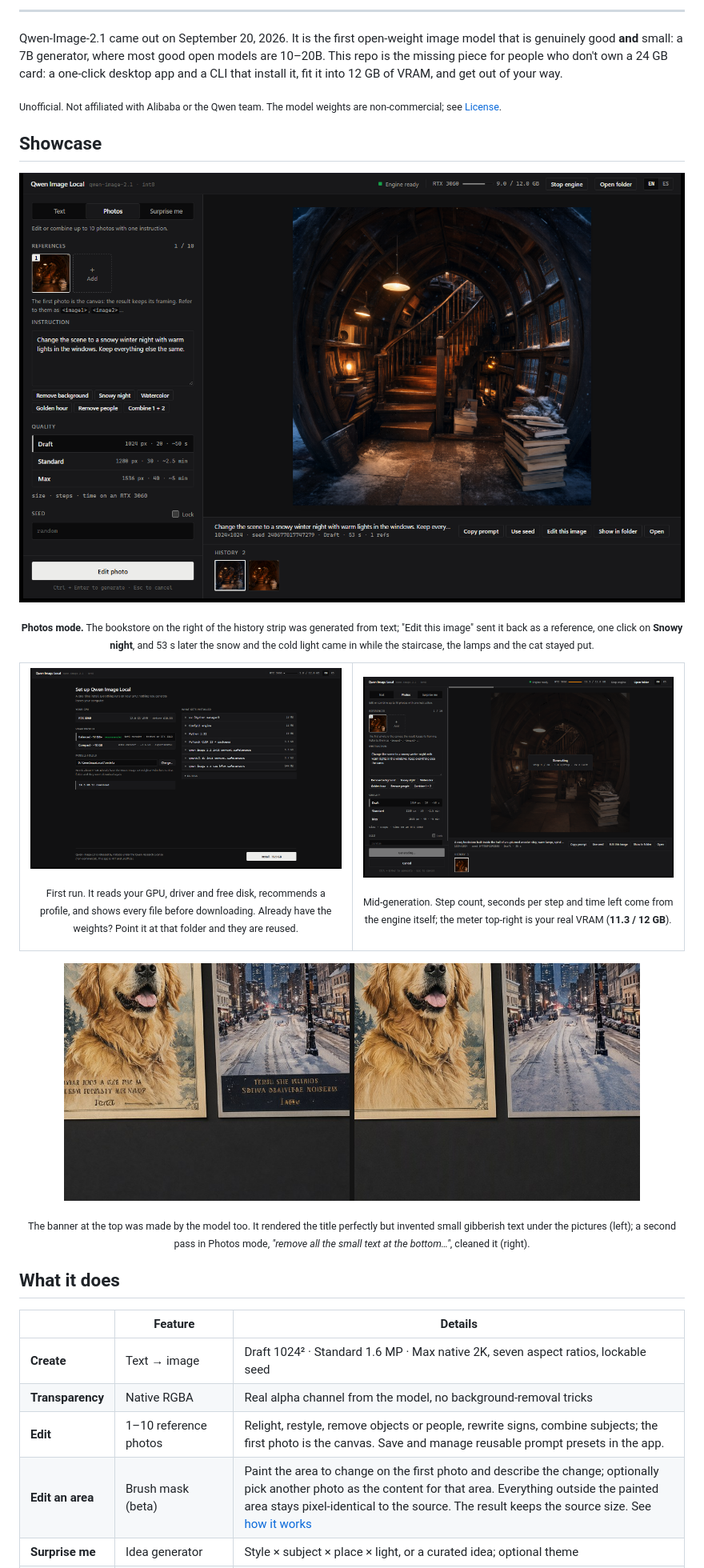
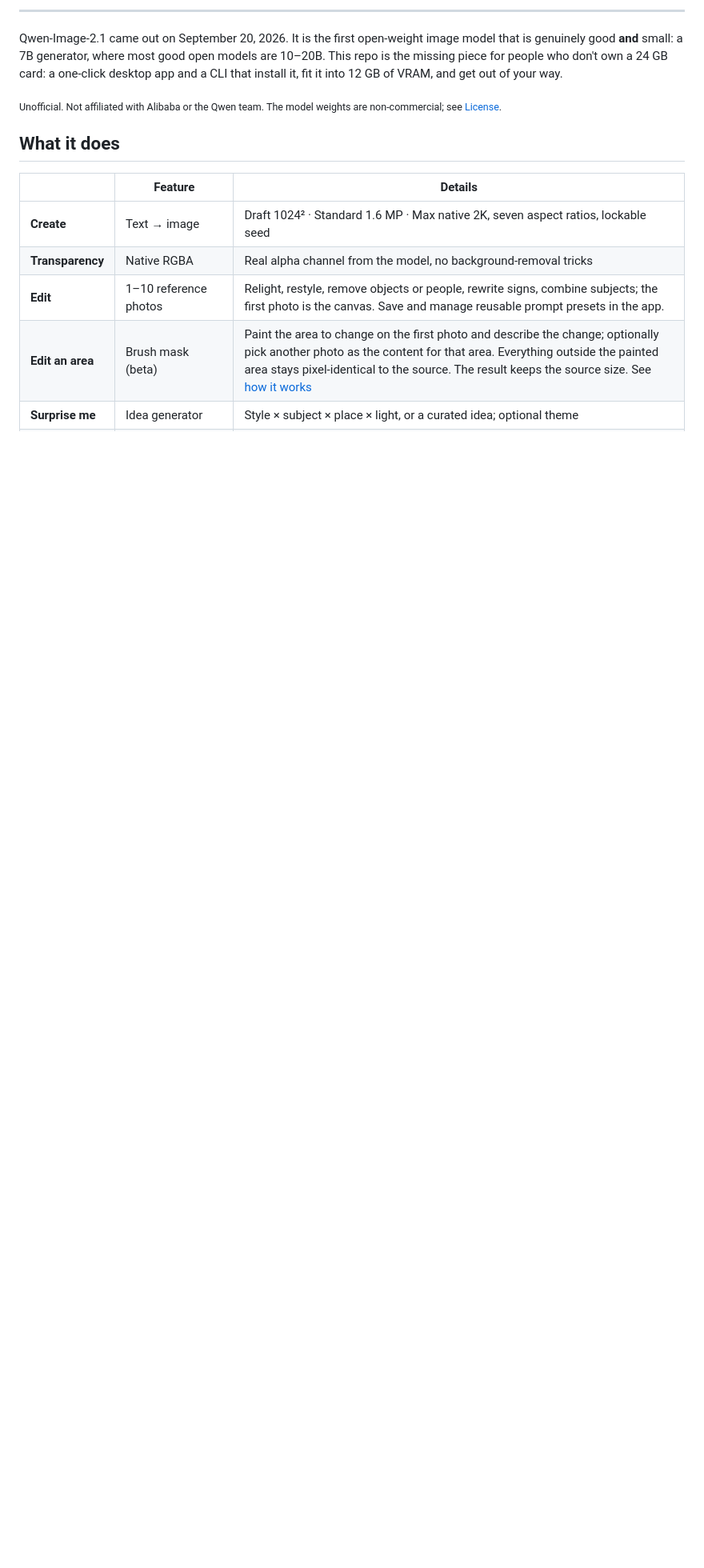
Before and after one commit to thejohnd0e/PicaLum-QwenImage, a Markdown page: README.md, the part around one of its changes. Shown at 80% size. GitHub-like rendering; blank space fills up the shorter version.

Commit message:
Remove outdated banner and showcase images from README

```diff
--- a/README.md
+++ b/README.md
@@ -32,27 +30,6 @@
 Qwen-Image-2.1 came out on September 20, 2026. It is the first open-weight image model that is genuinely good **and** small: a 7B generator, where most good open models are 10–20B. This repo is the missing piece for people who don't own a 24 GB card: a one-click desktop app and a CLI that install it, fit it into 12 GB of VRAM, and get out of your way.
 
 <sub>Unofficial. Not affiliated with Alibaba or the Qwen team. The model weights are non-commercial; see [License](#license).</sub>
-
-## Showcase
-
-<p align="center"><img src="assets/screen-edit.png" alt="PicaLum QwenImage editing a generated bookstore image into a snowy night; the reference, the instruction, quick edit buttons and the history strip are visible" width="100%"/></p>
-<p align="center"><sub><b>Photos mode.</b> The bookstore on the right of the history strip was generated from text; "Edit this image" sent it back as a reference, one click on <b>Snowy night</b>, and 53 s later the snow and the cold light came in while the staircase, the lamps and the cat stayed put.</sub></p>
-
-<table>
-<tr>
-<td width="50%">
-<p align="center"><img src="assets/screen-setup.png" alt="First-run setup screen showing the detected RTX 3060, the recommended VRAM profile and the list of files to install" width="100%"/></p>
-<p align="center"><sub>First run. It reads your GPU, driver and free disk, recommends a profile, and shows every file before downloading. Already have the weights? Point it at that folder and they are reused.</sub></p>
-</td>
-<td width="50%">
-<p align="center"><img src="assets/screen-working.png" alt="The app mid-generation showing step 4 of 20, 1.8 seconds per step and 29 seconds left, with VRAM at 11.3 of 12 GB" width="100%"/></p>
-<p align="center"><sub>Mid-generation. Step count, seconds per step and time left come from the engine itself; the meter top-right is your real VRAM (<b>11.3 / 12 GB</b>).</sub></p>
-</td>
-</tr>
-</table>
-
-<p align="center"><img src="assets/banner-edit-before-after.jpg" alt="Before and after: the model removed gibberish small text from its own banner while keeping everything else" width="720"/></p>
-<p align="center"><sub>The banner at the top was made by the model too. It rendered the title perfectly but invented small gibberish text under the pictures (left); a second pass in Photos mode, <i>"remove all the small text at the bottom…"</i>, cleaned it (right).</sub></p>
 
 ## What it does
 
```
Also changed, not shown: other parts of README.md (+0 -2 lines).
